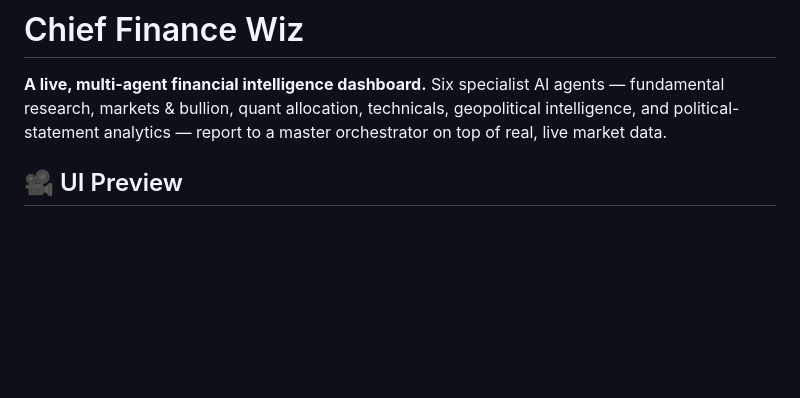
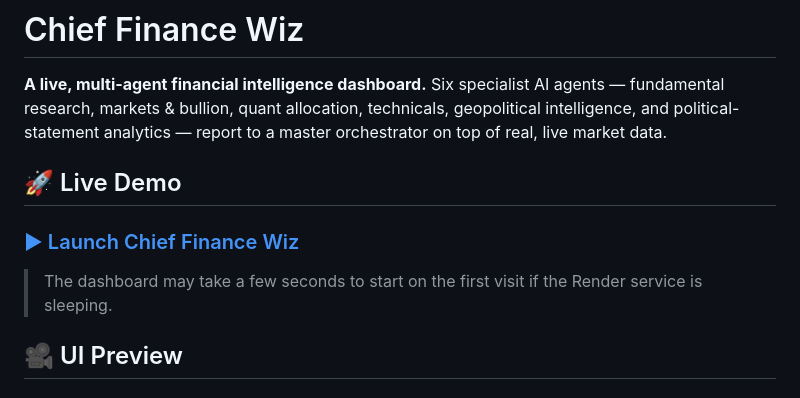
Before and after one commit to vaidpallavi/Financial-intelligence-dashboard, a Markdown page: README.md, the part around the change. GitHub-like rendering; blank space fills up the shorter version.

Commit message:
Enhance README with demo link and UI preview
Added a live demo link and UI preview section to the README.

```diff
--- a/README.md
+++ b/README.md
@@ -1,6 +1,11 @@
 # Chief Finance Wiz
 
 **A live, multi-agent financial intelligence dashboard.** Six specialist AI agents — fundamental research, markets & bullion, quant allocation, technicals, geopolitical intelligence, and political-statement analytics — report to a master orchestrator on top of real, live market data.
+## 🚀 Live Demo
+
+### [▶ Launch Chief Finance Wiz](https://financial-intelligence-dashboard-8qbo.onrender.com)
+
+> The dashboard may take a few seconds to start on the first visit if the Render service is sleeping.
 
 ## 🎥 UI Preview
 
```
